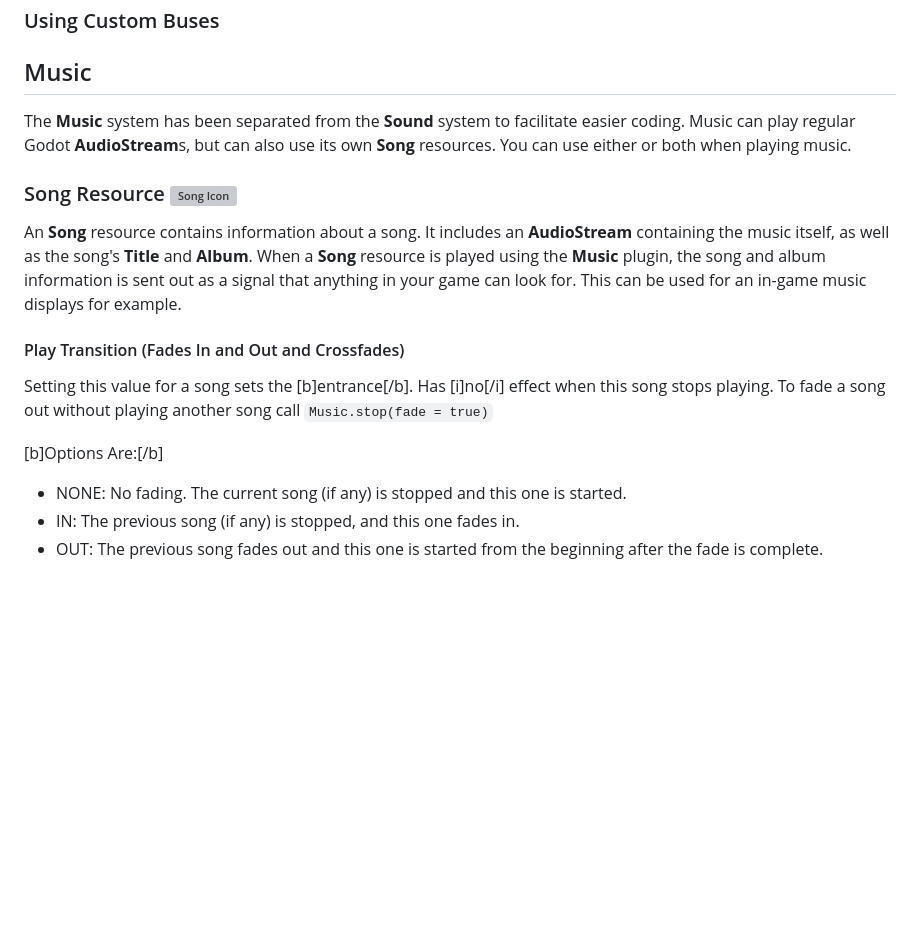
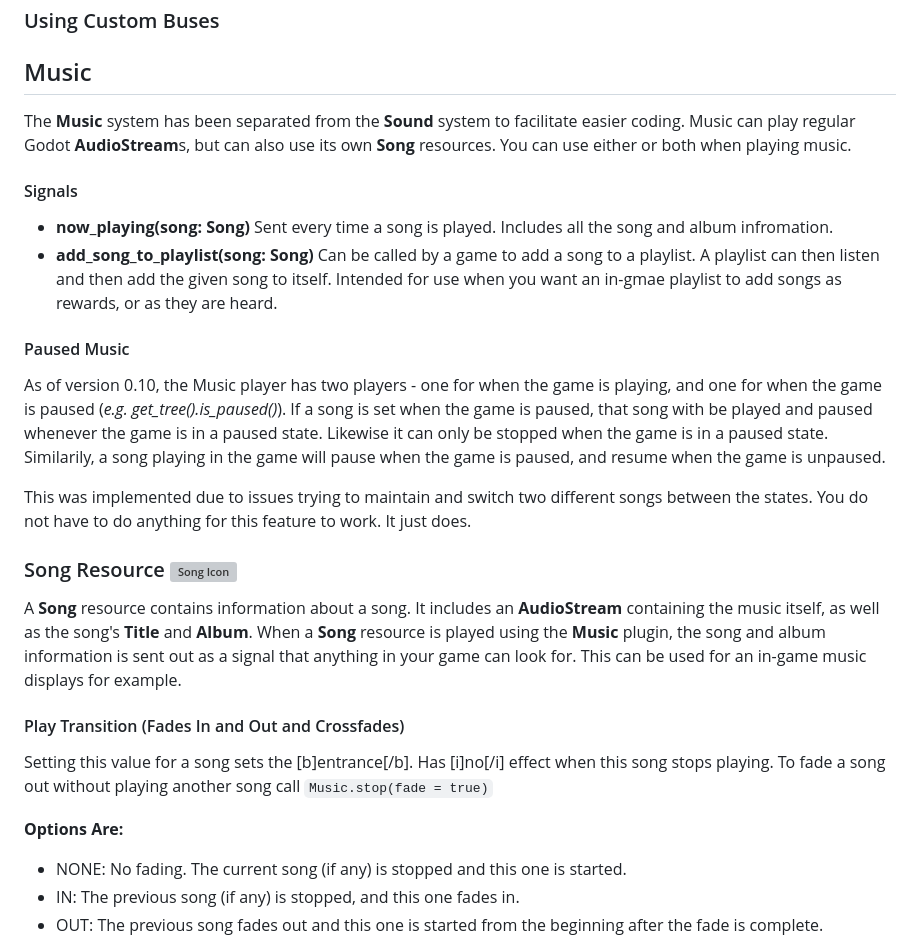
Before and after one commit to dragonforge-dev/dragonforge-sound, a Markdown page: README.md, the part around the change. GitHub-like rendering; blank space fills up the shorter version; grey boxes are pictures that could not be loaded.

Commit message:
Update README.md for 0.10

```diff
--- a/README.md
+++ b/README.md
@@ -50,13 +50,22 @@ The plugin loads and saves volume levels. By using the appropriate functions, yo
 ## Music
 The **Music** system has been separated from the **Sound** system to facilitate easier coding. Music can play regular Godot **AudioStream**s, but can also use its own **Song** resources. You can use either or both when playing music.
 
+#### Signals
+- **now_playing(song: Song)** Sent every time a song is played. Includes all the song and album infromation.
+- **add_song_to_playlist(song: Song)** Can be called by a game to add a song to a playlist. A playlist can then listen and then add the given song to itself. Intended for use when you want an in-gmae playlist to add songs as rewards, or as they are heard.
+
+#### Paused Music
+As of version 0.10, the Music player has two players - one for when the game is playing, and one for when the game is paused (*e.g. get_tree().is_paused()*). If a song is set when the game is paused, that song with be played and paused whenever the game is in a paused state. Likewise it can only be stopped when the game is in a paused state. Similarily, a song playing in the game will pause when the game is paused, and resume when the game is unpaused.
+
+This was implemented due to issues trying to maintain and switch two different songs between the states. You do not have to do anything for this feature to work. It just does.
+
 ### Song Resource ![Song Icon](addons/dragonforge_sound/assets/icons/song.svg)
-An **Song** resource contains information about a song. It includes an **AudioStream** containing the music itself, as well as the song's **Title** and **Album**. When a **Song** resource is played using the **Music** plugin, the song and album information is sent out as a signal that anything in your game can look for. This can be used for an in-game music displays for example.
+A **Song** resource contains information about a song. It includes an **AudioStream** containing the music itself, as well as the song's **Title** and **Album**. When a **Song** resource is played using the **Music** plugin, the song and album information is sent out as a signal that anything in your game can look for. This can be used for an in-game music displays for example.
 
 #### Play Transition (Fades In and Out and Crossfades)
 Setting this value for a song sets the [b]entrance[/b]. Has [i]no[/i] effect when this song stops playing. To fade a song out without playing another song call `Music.stop(fade = true)`
 
-[b]Options Are:[/b]
+**Options Are:**
 - NONE: No fading. The current song (if any) is stopped and this one is started.
 - IN: The previous song (if any) is stopped, and this one fades in.
 - OUT: The previous song fades out and this one is started from the beginning after the fade is complete.
```
